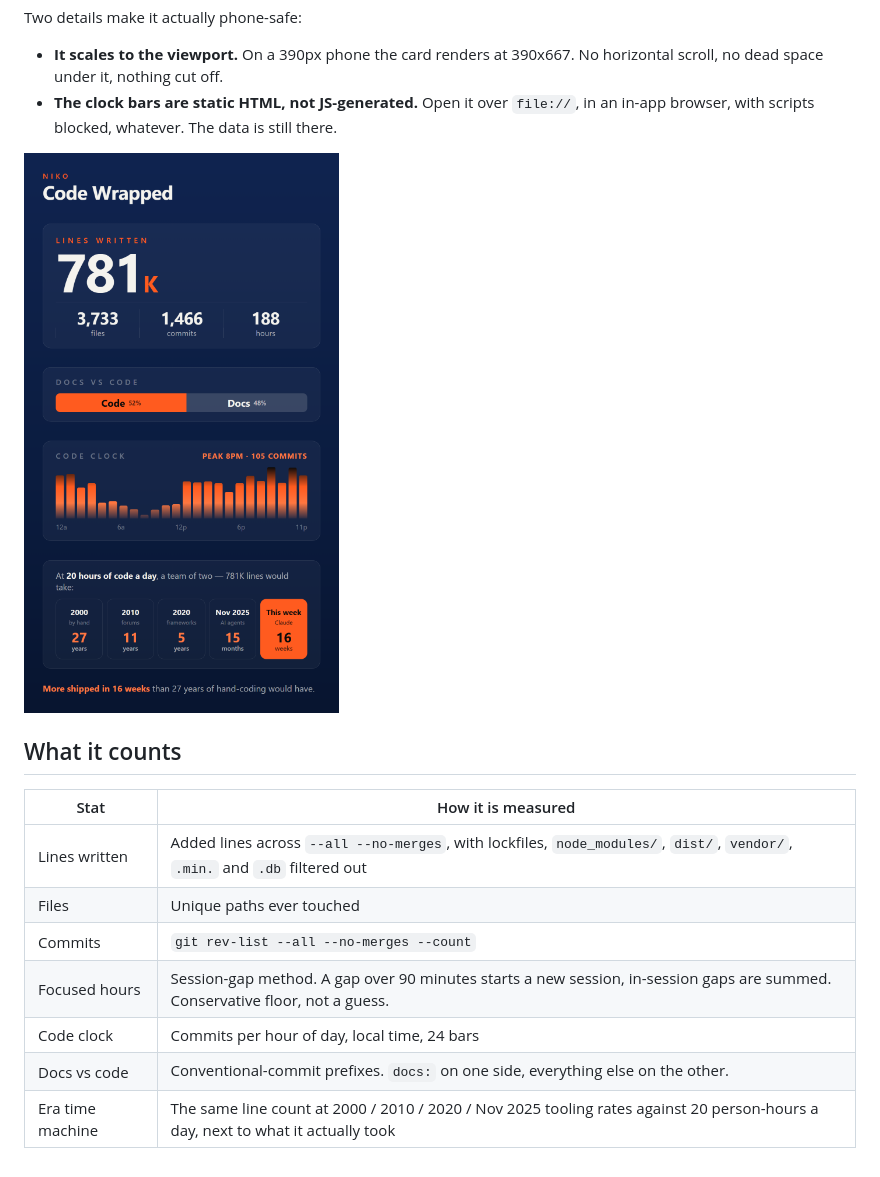
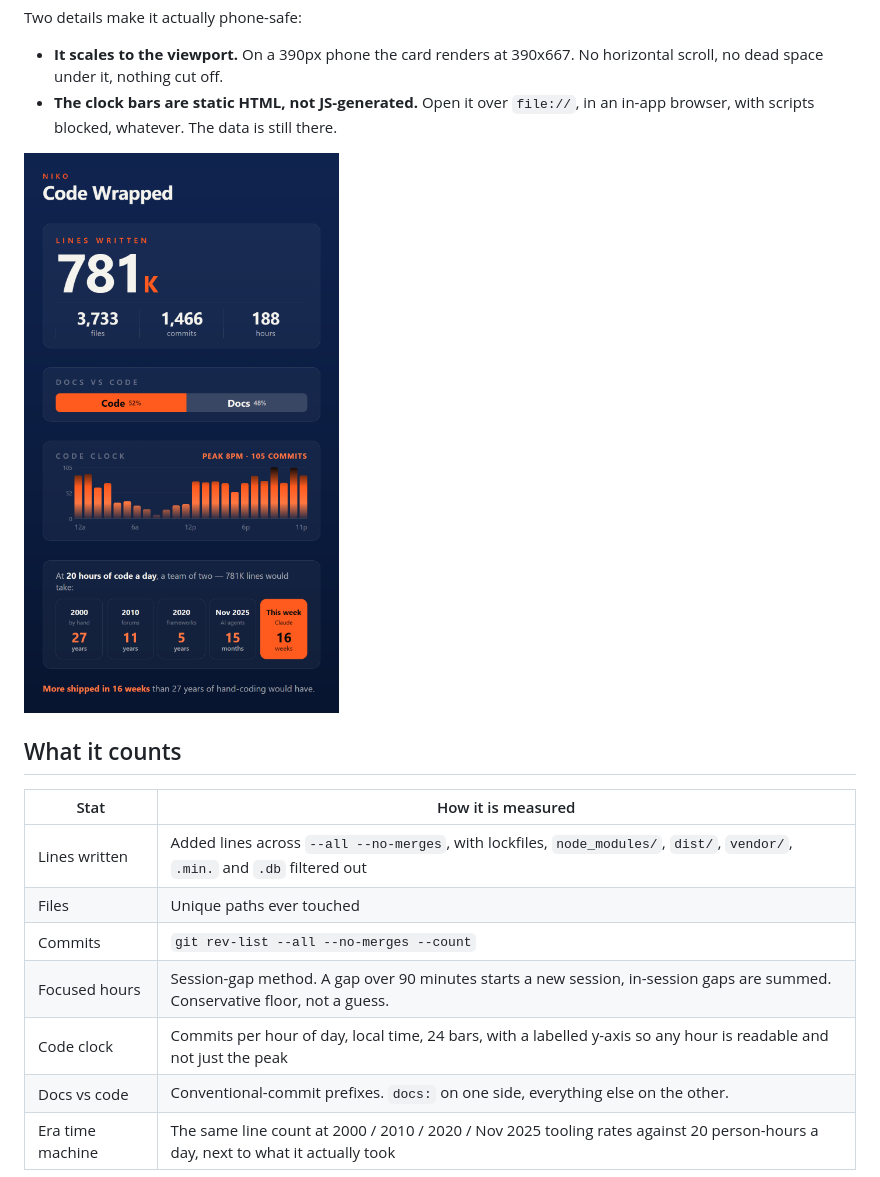
Before and after one commit to nikonadias/Code-Wrapped, a Markdown page: README.md, the part around the change. Rendered like a GitHub page; pictures changed too: example/preview.png.

```diff
--- a/README.md
+++ b/README.md
@@ -19,7 +19,7 @@ Two details make it actually phone-safe:
 | Files | Unique paths ever touched |
 | Commits | `git rev-list --all --no-merges --count` |
 | Focused hours | Session-gap method. A gap over 90 minutes starts a new session, in-session gaps are summed. Conservative floor, not a guess. |
-| Code clock | Commits per hour of day, local time, 24 bars |
+| Code clock | Commits per hour of day, local time, 24 bars, with a labelled y-axis so any hour is readable and not just the peak |
 | Docs vs code | Conventional-commit prefixes. `docs:` on one side, everything else on the other. |
 | Era time machine | The same line count at 2000 / 2010 / 2020 / Nov 2025 tooling rates against 20 person-hours a day, next to what it actually took |
 
```
Also changed, not shown: skills/code-wrapped/SKILL.md (+6 -1 lines), 2 other files.
